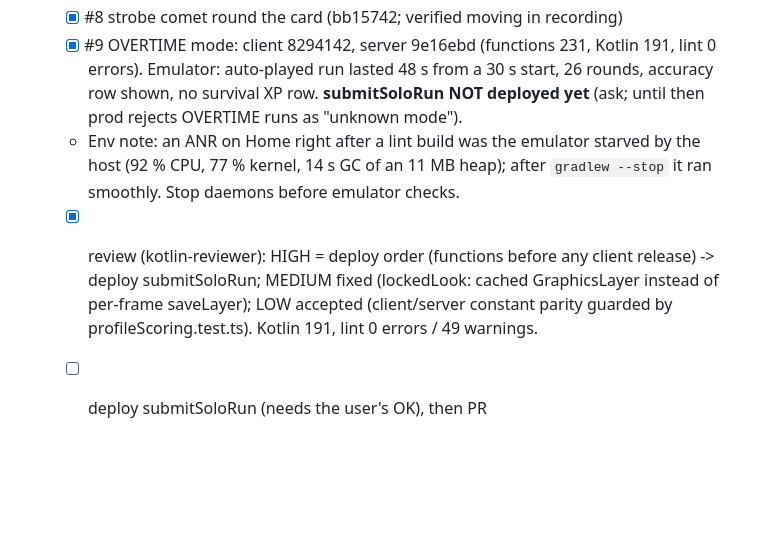
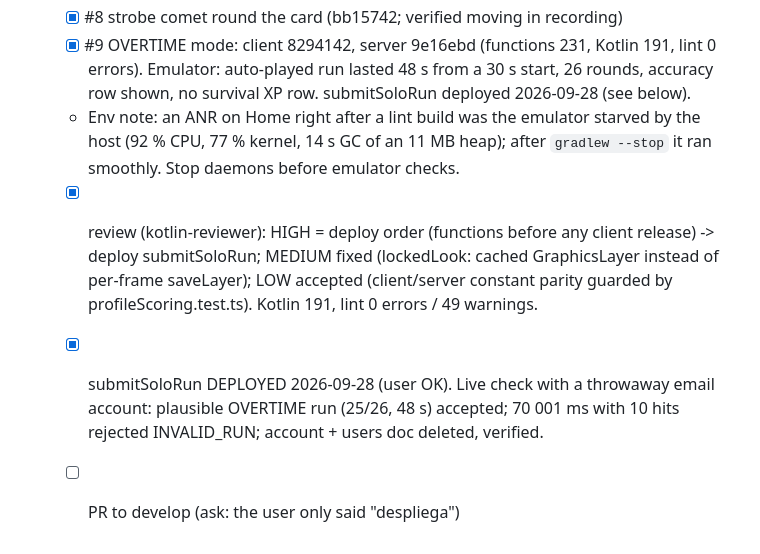
Before and after one commit to JorgeAgulloM/StroopOverload, a Markdown page: .claude/TASK_PROGRESS.md, the part around the change. GitHub-like rendering; blank space fills up the shorter version.

Commit message:
docs: record the submitSoloRun deploy
Co-Authored-By: Claude Opus 5.5 <noreply@anthropic.com>

```diff
--- a/.claude/TASK_PROGRESS.md
+++ b/.claude/TASK_PROGRESS.md
@@ -1678,10 +1678,12 @@ Verified test accounts are created with `firebase auth:import` (HMAC_SHA256) —
   - [x] #8 strobe comet round the card (bb15742; verified moving in recording)
   - [x] #9 OVERTIME mode: client 8294142, server 9e16ebd (functions 231, Kotlin 191, lint 0 errors).
         Emulator: auto-played run lasted 48 s from a 30 s start, 26 rounds, accuracy row shown, no survival XP row.
-        **submitSoloRun NOT deployed yet** (ask; until then prod rejects OVERTIME runs as "unknown mode").
+        submitSoloRun deployed 2026-09-28 (see below).
   - Env note: an ANR on Home right after a lint build was the emulator starved by the host (92 % CPU, 77 % kernel,
     14 s GC of an 11 MB heap); after `gradlew --stop` it ran smoothly. Stop daemons before emulator checks.
   - [x] review (kotlin-reviewer): HIGH = deploy order (functions before any client release) -> deploy submitSoloRun;
         MEDIUM fixed (lockedLook: cached GraphicsLayer instead of per-frame saveLayer); LOW accepted (client/server
         constant parity guarded by profileScoring.test.ts). Kotlin 191, lint 0 errors / 49 warnings.
-  - [ ] deploy submitSoloRun (needs the user's OK), then PR
+  - [x] submitSoloRun DEPLOYED 2026-09-28 (user OK). Live check with a throwaway email account: plausible OVERTIME
+        run (25/26, 48 s) accepted; 70 001 ms with 10 hits rejected INVALID_RUN; account + users doc deleted, verified.
+  - [ ] PR to develop (ask: the user only said "despliega")
```
